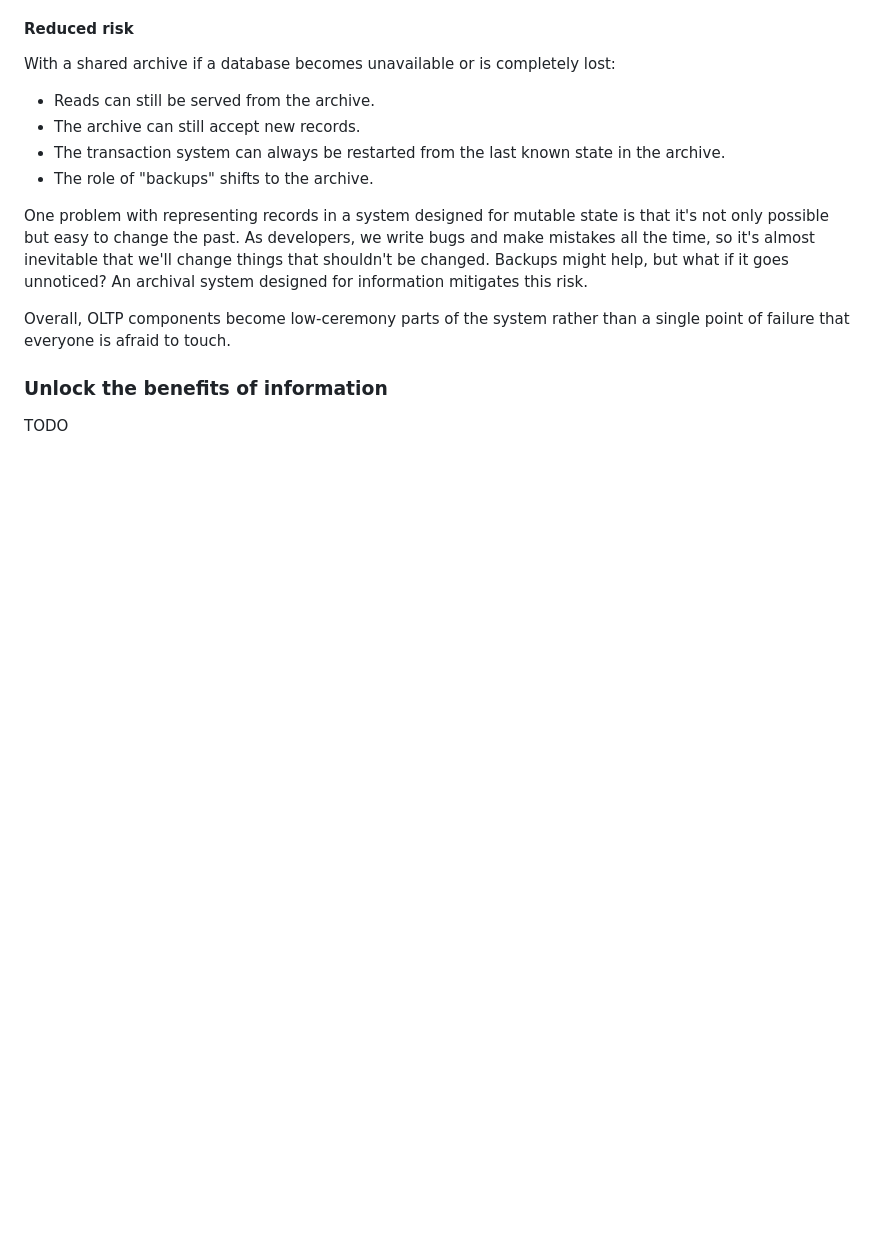
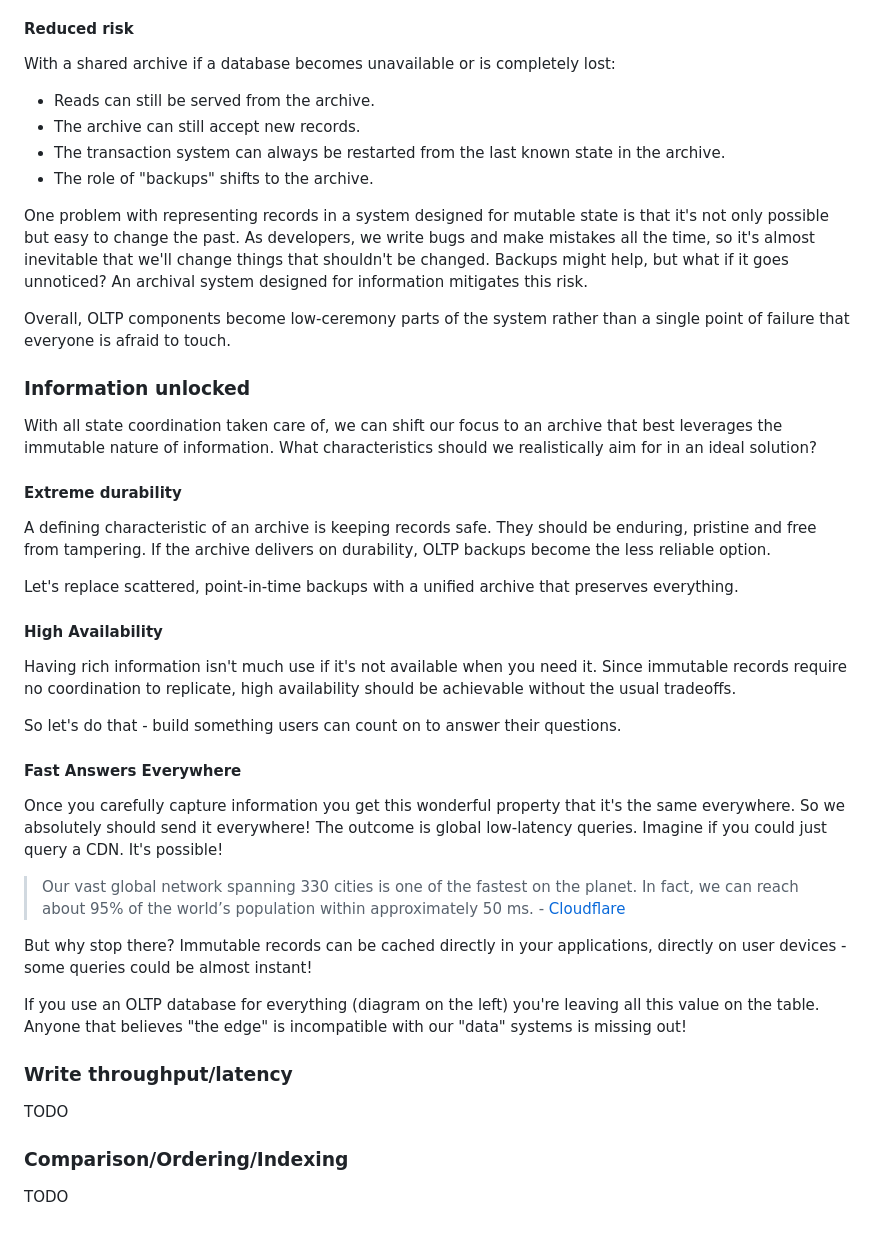
Before and after one commit to mrmcc3/vibing-dev, a Markdown page: blog/info-pitch.md, the part around the change. Drawn GitHub-style; blank space fills up the shorter version.

Commit message:
update draft

```diff
--- a/blog/info-pitch.md
+++ b/blog/info-pitch.md
@@ -179,6 +179,51 @@ unnoticed? An archival system designed for information mitigates this risk.
 Overall, OLTP components become low-ceremony parts of the system rather than a
 single point of failure that everyone is afraid to touch.
 
-### Unlock the benefits of information
+### Information unlocked
+
+With all state coordination taken care of, we can shift our focus to an archive
+that best leverages the immutable nature of information. What characteristics
+should we realistically aim for in an ideal solution?
+
+#### Extreme durability
+
+A defining characteristic of an archive is keeping records safe. They should be
+enduring, pristine and free from tampering. If the archive delivers on
+durability, OLTP backups become the less reliable option.
+
+Let's replace scattered, point-in-time backups with a unified archive that
+preserves everything.
+
+#### High Availability
+
+Having rich information isn't much use if it's not available when you need it.
+Since immutable records require no coordination to replicate, high availability
+should be achievable without the usual tradeoffs.
+
+So let's do that - build something users can count on to answer their questions.
+
+#### Fast Answers Everywhere
+
+Once you carefully capture information you get this wonderful property that it's
+the same everywhere. So we absolutely should send it everywhere! The outcome is
+global low-latency queries. Imagine if you could just query a CDN. It's
+possible!
+
+> Our vast global network spanning 330 cities is one of the fastest on the
+> planet. In fact, we can reach about 95% of the world’s population within
+> approximately 50 ms. - [Cloudflare](https://www.cloudflare.com/security/)
+
+But why stop there? Immutable records can be cached directly in your
+applications, directly on user devices - some queries could be almost instant!
+
+If you use an OLTP database for everything (diagram on the left) you're leaving
+all this value on the table. Anyone that believes "the edge" is incompatible
+with our "data" systems is missing out!
+
+### Write throughput/latency
 
 TODO
+
+### Comparison/Ordering/Indexing
+
+TODO
```
